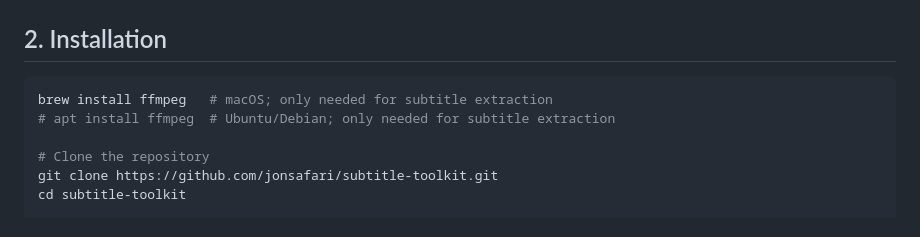
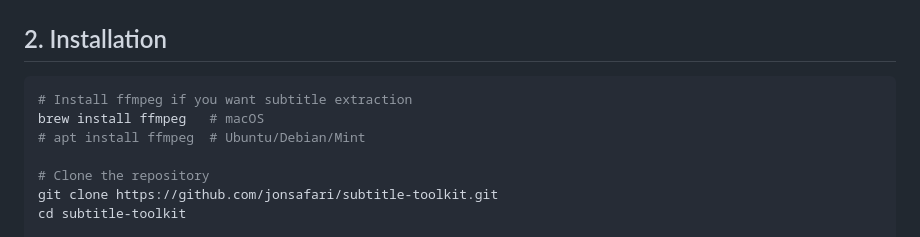
Before and after one commit to jonsafari/subtitle-toolkit, a Markdown page: README.md, the part around the change. Rendered like a GitHub page.

````diff
--- a/README.md
+++ b/README.md
@@ -52,8 +52,9 @@ The tools are deliberately lightweight and can be combined with any LLM that spe
 ## 2. Installation
 
 ```bash
-brew install ffmpeg   # macOS; only needed for subtitle extraction
-# apt install ffmpeg  # Ubuntu/Debian; only needed for subtitle extraction
+# Install ffmpeg if you want subtitle extraction
+brew install ffmpeg   # macOS
+# apt install ffmpeg  # Ubuntu/Debian/Mint
 
 # Clone the repository
 git clone https://github.com/jonsafari/subtitle‑toolkit.git
````
